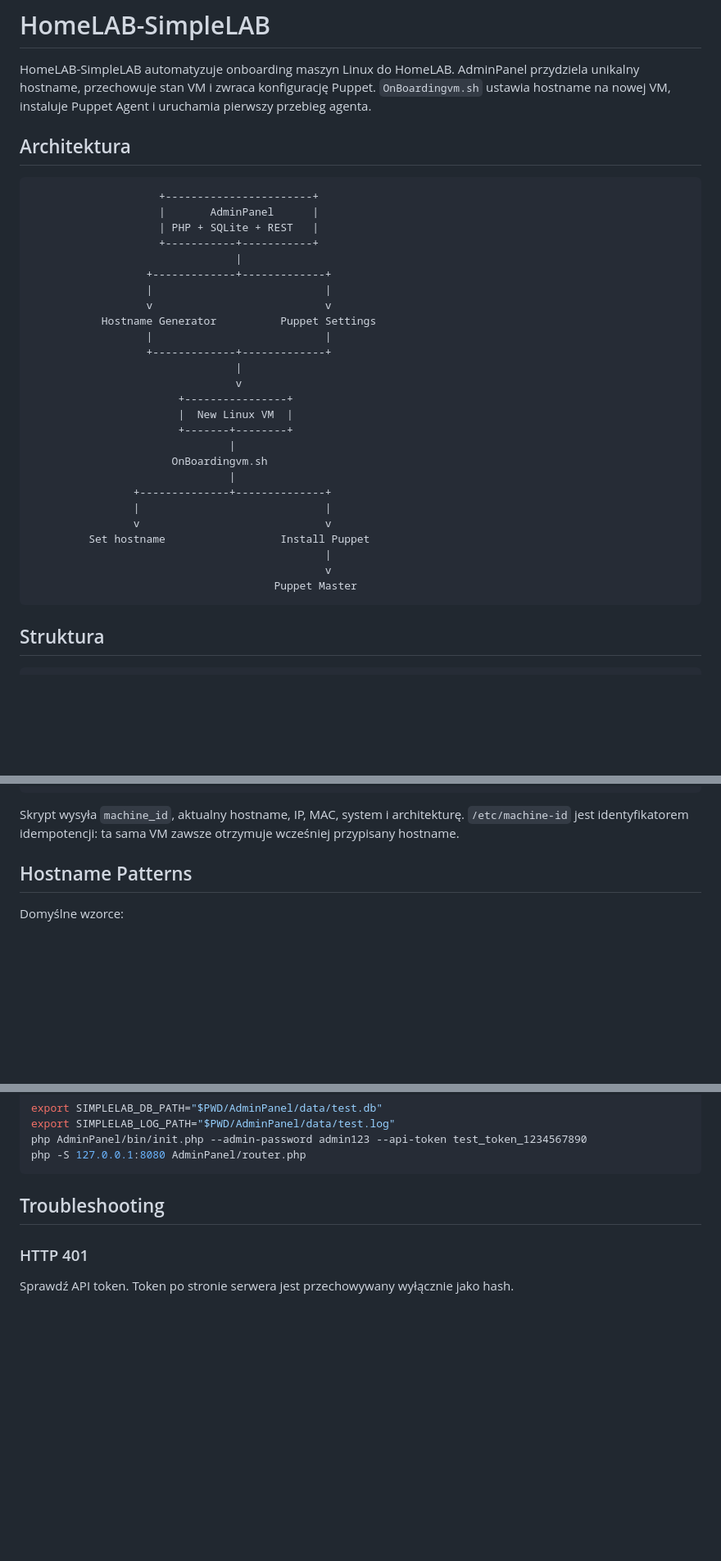
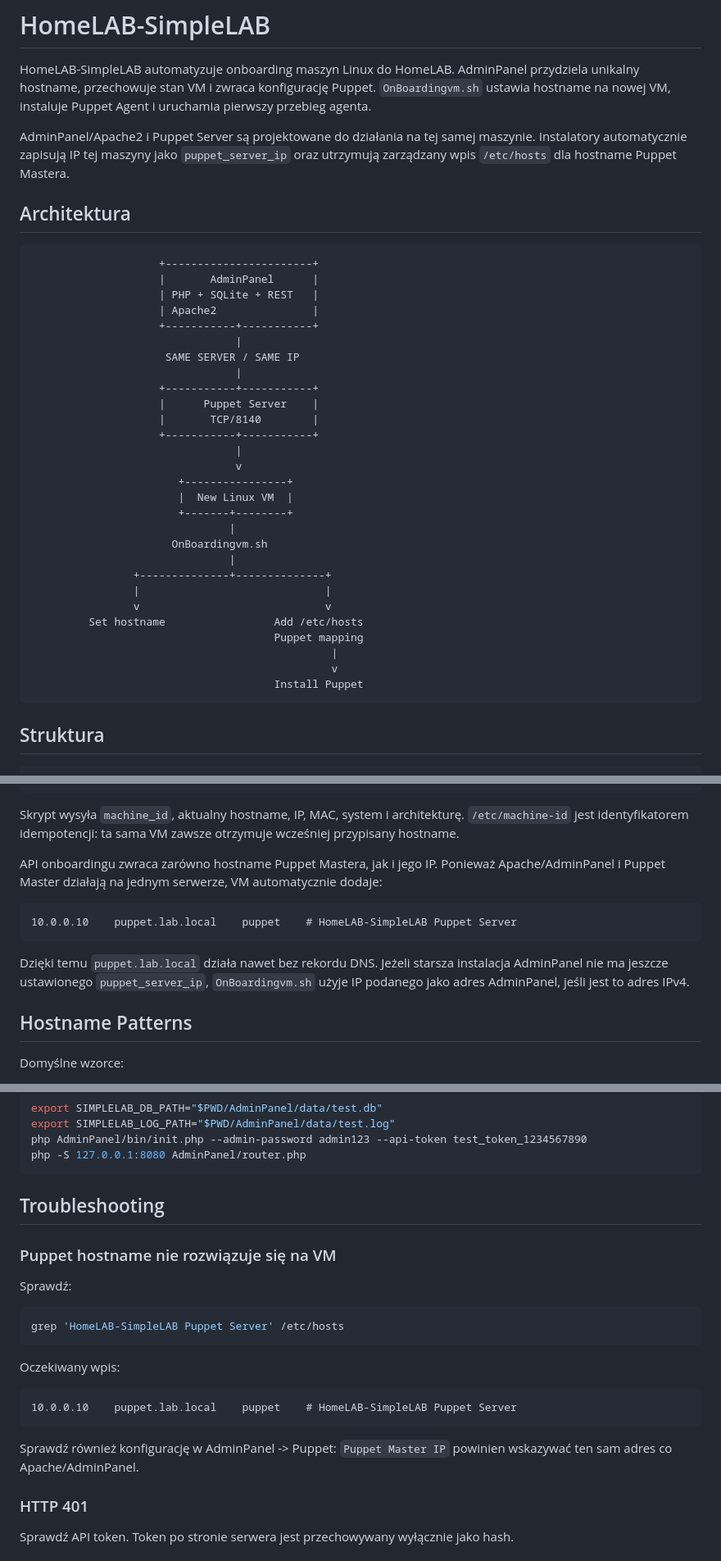
Before and after one commit to chmajster/HomeLAB-SimpleLAB, a Markdown page: README.md, 3 parts joined by grey strips. Shown at 82% size. Drawn GitHub-style; blank space fills up the shorter version.

````diff
--- a/README.md
+++ b/README.md
@@ -1,6 +1,8 @@
 # HomeLAB-SimpleLAB
 
 HomeLAB-SimpleLAB automatyzuje onboarding maszyn Linux do HomeLAB. AdminPanel przydziela unikalny hostname, przechowuje stan VM i zwraca konfigurację Puppet. `OnBoardingvm.sh` ustawia hostname na nowej VM, instaluje Puppet Agent i uruchamia pierwszy przebieg agenta.
+
+AdminPanel/Apache2 i Puppet Server są projektowane do działania na tej samej maszynie. Instalatory automatycznie zapisują IP tej maszyny jako `puppet_server_ip` oraz utrzymują zarządzany wpis `/etc/hosts` dla hostname Puppet Mastera.
 
 ## Architektura
 
@@ -8,14 +10,15 @@ HomeLAB-SimpleLAB automatyzuje onboarding maszyn Linux do HomeLAB. AdminPanel pr
                     +-----------------------+
                     |       AdminPanel      |
                     | PHP + SQLite + REST   |
+                    | Apache2               |
                     +-----------+-----------+
                                 |
-                  +-------------+-------------+
-                  |                           |
-                  v                           v
-           Hostname Generator          Puppet Settings
-                  |                           |
-                  +-------------+-------------+
+                     SAME SERVER / SAME IP
+                                |
+                    +-----------+-----------+
+                    |      Puppet Server    |
+                    |       TCP/8140        |
+                    +-----------+-----------+
                                 |
                                 v
                        +----------------+
@@ -27,10 +30,11 @@ HomeLAB-SimpleLAB automatyzuje onboarding maszyn Linux do HomeLAB. AdminPanel pr
                 +--------------+--------------+
                 |                             |
                 v                             v
-         Set hostname                  Install Puppet
-                                              |
-                                              v
-                                      Puppet Master
+         Set hostname                 Add /etc/hosts
+                                      Puppet mapping
+                                               |
+                                               v
+                                      Install Puppet
 ```
 
 ## Struktura
@@ -116,6 +146,14 @@ sudo ./OnBoardingvm.sh \
 ```
 
 Skrypt wysyła `machine_id`, aktualny hostname, IP, MAC, system i architekturę. `/etc/machine-id` jest identyfikatorem idempotencji: ta sama VM zawsze otrzymuje wcześniej przypisany hostname.
+
+API onboardingu zwraca zarówno hostname Puppet Mastera, jak i jego IP. Ponieważ Apache/AdminPanel i Puppet Master działają na jednym serwerze, VM automatycznie dodaje:
+
+```text
+10.0.0.10    puppet.lab.local    puppet    # HomeLAB-SimpleLAB Puppet Server
+```
+
+Dzięki temu `puppet.lab.local` działa nawet bez rekordu DNS. Jeżeli starsza instalacja AdminPanel nie ma jeszcze ustawionego `puppet_server_ip`, `OnBoardingvm.sh` użyje IP podanego jako adres AdminPanel, jeśli jest to adres IPv4.
 
 ## Hostname Patterns
 
@@ -214,6 +268,22 @@ php -S 127.0.0.1:8080 AdminPanel/router.php
 
 ## Troubleshooting
 
+### Puppet hostname nie rozwiązuje się na VM
+
+Sprawdź:
+
+```bash
+grep 'HomeLAB-SimpleLAB Puppet Server' /etc/hosts
+```
+
+Oczekiwany wpis:
+
+```text
+10.0.0.10    puppet.lab.local    puppet    # HomeLAB-SimpleLAB Puppet Server
+```
+
+Sprawdź również konfigurację w AdminPanel -> Puppet: `Puppet Master IP` powinien wskazywać ten sam adres co Apache/AdminPanel.
+
 ### HTTP 401
 
 Sprawdź API token. Token po stronie serwera jest przechowywany wyłącznie jako hash.
````
Also changed, not shown: other parts of README.md (+45 -3 lines).
